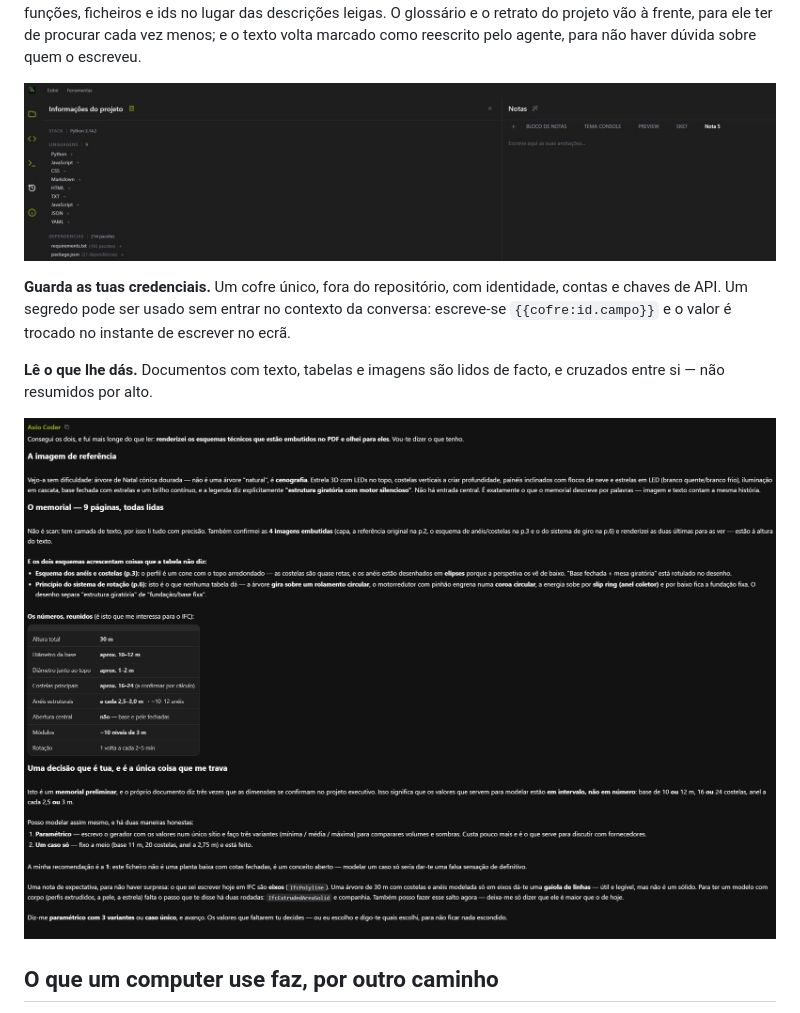
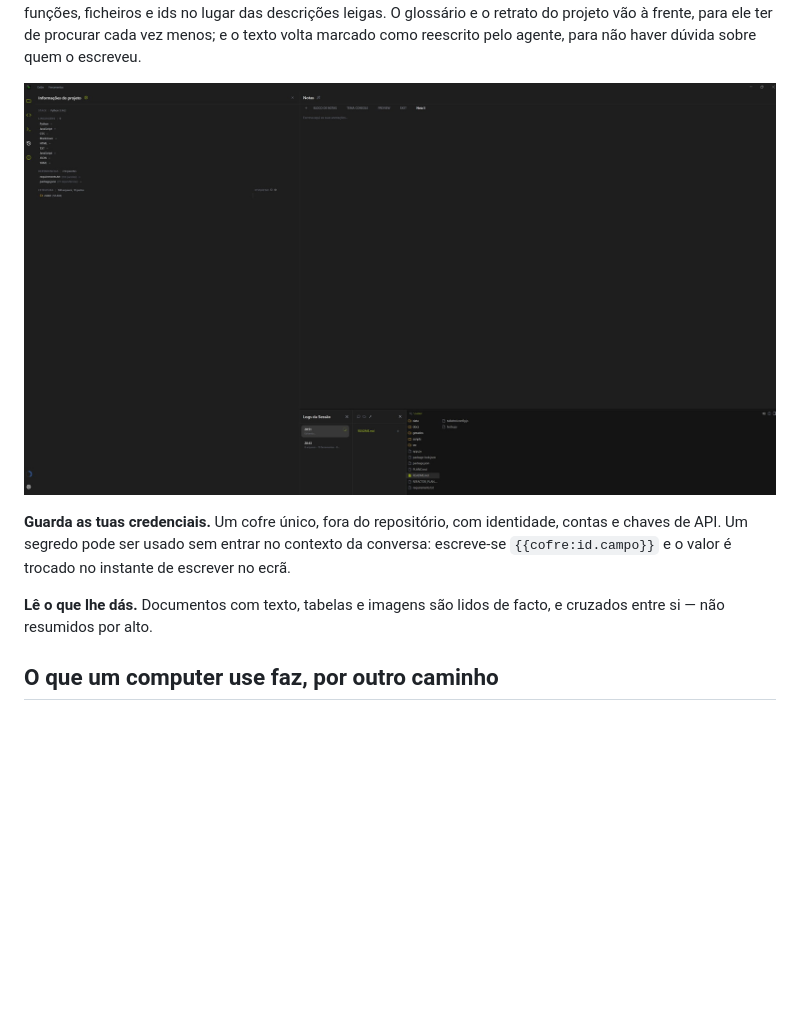
Before and after one commit to Axidesk/Axio-Coder, a Markdown page: README.md, the part around the change. GitHub-like rendering; pictures changed too: docs/interface/leitura-de-documento.jpg (deleted), docs/interface/notas.jpg; blank space fills up the shorter version.

```diff
--- a/README.md
+++ b/README.md
@@ -55,8 +55,6 @@ E cada pasta e ficheiro da árvore ganha uma **etiqueta** com o papel que cumpre
 **Guarda as tuas credenciais.** Um cofre único, fora do repositório, com identidade, contas e chaves de API. Um segredo pode ser usado sem entrar no contexto da conversa: escreve-se `{{cofre:id.campo}}` e o valor é trocado no instante de escrever no ecrã.
 
 **Lê o que lhe dás.** Documentos com texto, tabelas e imagens são lidos de facto, e cruzados entre si — não resumidos por alto.
-
-![Resposta a um memorial com imagens e tabelas](docs/interface/leitura-de-documento.jpg)
 
 ## O que um computer use faz, por outro caminho
 
```
Also changed, not shown: docs/material-institucional.md (+2 -2 lines).
